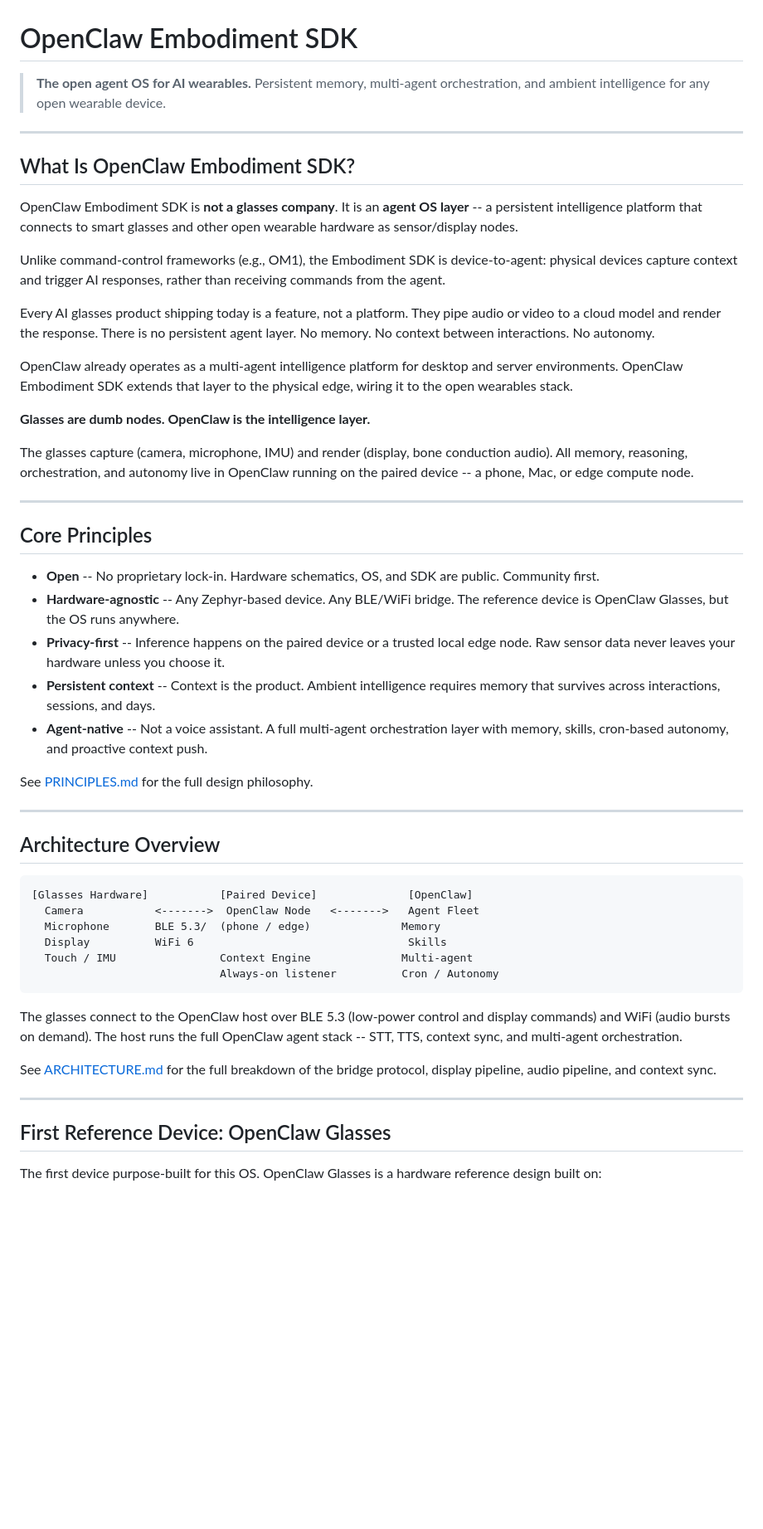
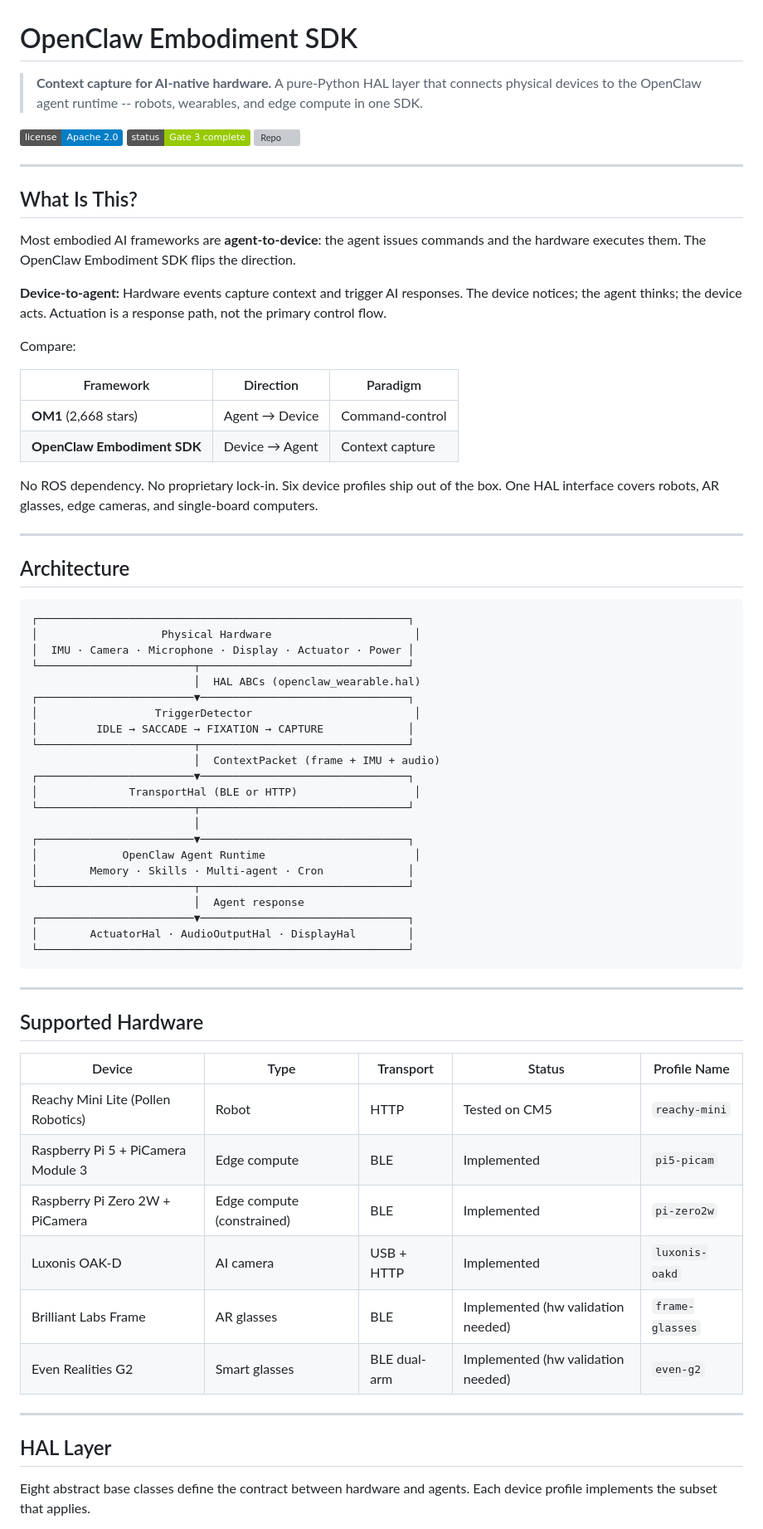
Before and after one commit to mmartoccia/openclaw-embodiment, a Markdown page: README.md, the part around one of its changes. Shown at 83% size. Rendered like a GitHub page; badges without logos; blank space fills up the shorter version; grey boxes are pictures that could not be loaded.

Commit message:
Docs sweep: rewrite README, add ROADMAP.md, update all profiles and roadmap

````diff
--- a/README.md
+++ b/README.md
@@ -1,56 +1,74 @@
 # OpenClaw Embodiment SDK
 
-> **The open agent OS for AI wearables.**
-> Persistent memory, multi-agent orchestration, and ambient intelligence for any open wearable device.
+> **Context capture for AI-native hardware.**
+> A pure-Python HAL layer that connects physical devices to the OpenClaw agent runtime -- robots, wearables, and edge compute in one SDK.
+
+[![License](https://img.shields.io/badge/license-Apache%202.0-blue.svg)](LICENSE)
+[![Status](https://img.shields.io/badge/status-Gate%203%20complete-green.svg)](ROADMAP.md)
+[![Repo](https://img.shields.io/badge/repo-mmartoccia%2Fopenclaw--embodiment-black.svg)](https://github.com/mmartoccia/openclaw-embodiment)
 
 ---
 
-## What Is OpenClaw Embodiment SDK?
+## What Is This?
 
-OpenClaw Embodiment SDK is **not a glasses company**. It is an **agent OS layer** -- a persistent intelligence platform that connects to smart glasses and other open wearable hardware as sensor/display nodes.
+Most embodied AI frameworks are **agent-to-device**: the agent issues commands and the hardware executes them. The OpenClaw Embodiment SDK flips the direction.
 
-Unlike command-control frameworks (e.g., OM1), the Embodiment SDK is device-to-agent: physical devices capture context and trigger AI responses, rather than receiving commands from the agent.
+**Device-to-agent:** Hardware events capture context and trigger AI responses. The device notices; the agent thinks; the device acts. Actuation is a response path, not the primary control flow.
 
-Every AI glasses product shipping today is a feature, not a platform. They pipe audio or video to a cloud model and render the response. There is no persistent agent layer. No memory. No context between interactions. No autonomy.
+Compare:
 
-OpenClaw already operates as a multi-agent intelligence platform for desktop and server environments. OpenClaw Embodiment SDK extends that layer to the physical edge, wiring it to the open wearables stack.
+| Framework | Direction | Paradigm |
+|-----------|-----------|----------|
+| **OM1** (2,668 stars) | Agent → Device | Command-control |
+| **OpenClaw Embodiment SDK** | Device → Agent | Context capture |
 
-**Glasses are dumb nodes. OpenClaw is the intelligence layer.**
-
-The glasses capture (camera, microphone, IMU) and render (display, bone conduction audio). All memory, reasoning, orchestration, and autonomy live in OpenClaw running on the paired device -- a phone, Mac, or edge compute node.
+No ROS dependency. No proprietary lock-in. Six device profiles ship out of the box. One HAL interface covers robots, AR glasses, edge cameras, and single-board computers.
 
 ---
 
-## Core Principles
+## Architecture
 
-- **Open** -- No proprietary lock-in. Hardware schematics, OS, and SDK are public. Community first.
-- **Hardware-agnostic** -- Any Zephyr-based device. Any BLE/WiFi bridge. The reference device is OpenClaw Glasses, but the OS runs anywhere.
-- **Privacy-first** -- Inference happens on the paired device or a trusted local edge node. Raw sensor data never leaves your hardware unless you choose it.
-- **Persistent context** -- Context is the product. Ambient intelligence requires memory that survives across interactions, sessions, and days.
-- **Agent-native** -- Not a voice assistant. A full multi-agent orchestration layer with memory, skills, cron-based autonomy, and proactive context push.
-
-See [PRINCIPLES.md](PRINCIPLES.md) for the full design philosophy.
+```
+┌─────────────────────────────────────────────────────────┐
+│                   Physical Hardware                      │
+│  IMU · Camera · Microphone · Display · Actuator · Power │
+└────────────────────────┬────────────────────────────────┘
+                         │  HAL ABCs (openclaw_wearable.hal)
+┌────────────────────────▼────────────────────────────────┐
+│                  TriggerDetector                         │
+│         IDLE → SACCADE → FIXATION → CAPTURE             │
+└────────────────────────┬────────────────────────────────┘
+                         │  ContextPacket (frame + IMU + audio)
+┌────────────────────────▼────────────────────────────────┐
+│              TransportHal (BLE or HTTP)                  │
+└────────────────────────┬────────────────────────────────┘
+                         │
+┌────────────────────────▼────────────────────────────────┐
+│             OpenClaw Agent Runtime                       │
+│        Memory · Skills · Multi-agent · Cron             │
+└────────────────────────┬────────────────────────────────┘
+                         │  Agent response
+┌────────────────────────▼────────────────────────────────┐
+│        ActuatorHal · AudioOutputHal · DisplayHal        │
+└─────────────────────────────────────────────────────────┘
+```
 
 ---
 
-## Architecture Overview
+## Supported Hardware
 
-```
-[Glasses Hardware]           [Paired Device]              [OpenClaw]
-  Camera           <------->  OpenClaw Node   <------->   Agent Fleet
-  Microphone       BLE 5.3/  (phone / edge)              Memory
-  Display          WiFi 6                                 Skills
-  Touch / IMU                Context Engine              Multi-agent
-                             Always-on listener          Cron / Autonomy
-```
-
-The glasses connect to the OpenClaw host over BLE 5.3 (low-power control and display commands) and WiFi (audio bursts on demand). The host runs the full OpenClaw agent stack -- STT, TTS, context sync, and multi-agent orchestration.
-
-See [ARCHITECTURE.md](ARCHITECTURE.md) for the full breakdown of the bridge protocol, display pipeline, audio pipeline, and context sync.
+| Device | Type | Transport | Status | Profile Name |
+|--------|------|-----------|--------|--------------|
+| Reachy Mini Lite (Pollen Robotics) | Robot | HTTP | Tested on CM5 | `reachy-mini` |
+| Raspberry Pi 5 + PiCamera Module 3 | Edge compute | BLE | Implemented | `pi5-picam` |
+| Raspberry Pi Zero 2W + PiCamera | Edge compute (constrained) | BLE | Implemented | `pi-zero2w` |
+| Luxonis OAK-D | AI camera | USB + HTTP | Implemented | `luxonis-oakd` |
+| Brilliant Labs Frame | AR glasses | BLE | Implemented (hw validation needed) | `frame-glasses` |
+| Even Realities G2 | Smart glasses | BLE dual-arm | Implemented (hw validation needed) | `even-g2` |
 
 ---
 
-## First Reference Device: OpenClaw Glasses
+## HAL Layer
 
-The first device purpose-built for this OS. OpenClaw Glasses is a hardware reference design built on:
+Eight abstract base classes define the contract between hardware and agents. Each device profile implements the subset that applies.
 
````
Also changed, not shown: other parts of README.md (+134 -26 lines), ROADMAP.md (added, +126 -0 lines).
